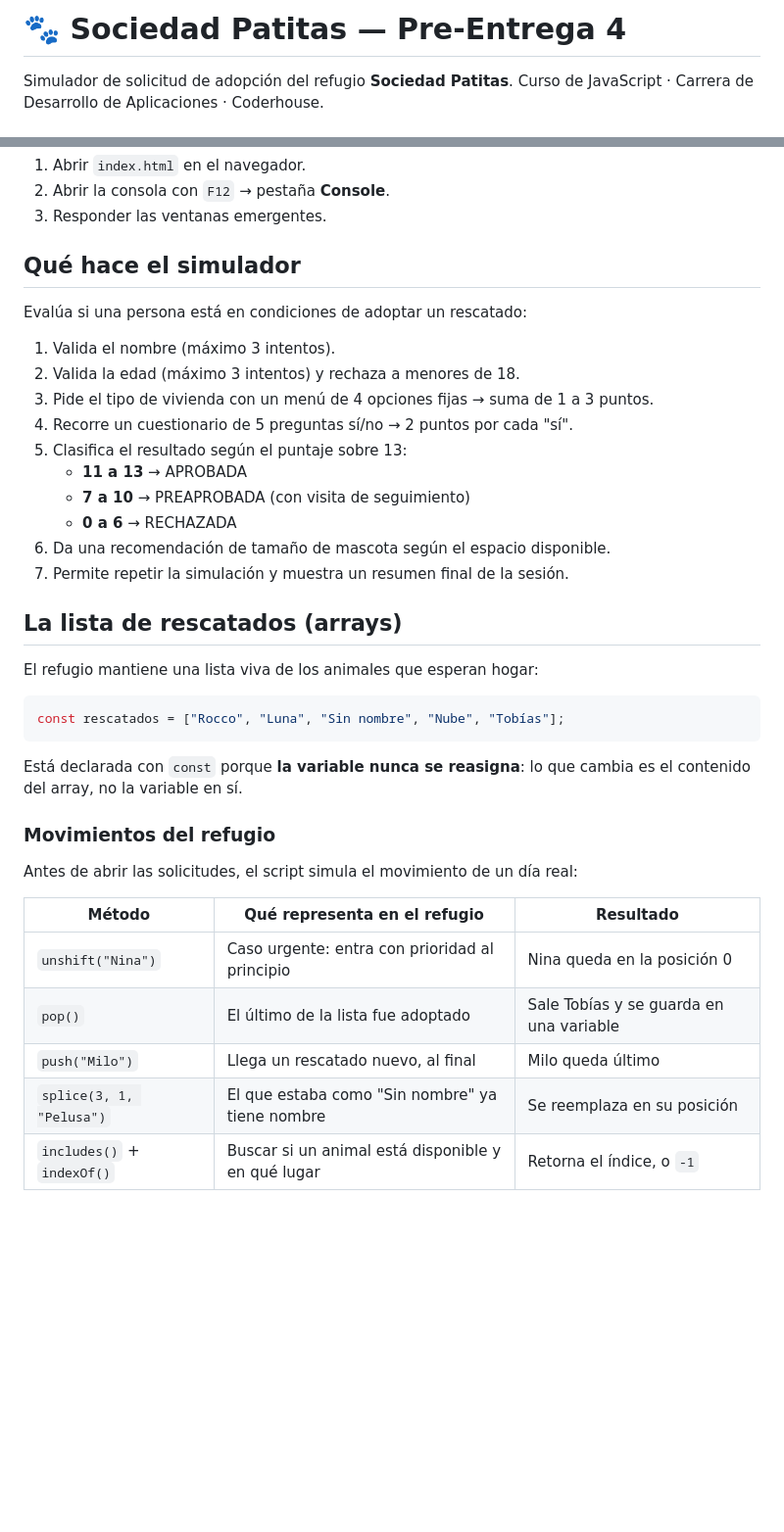
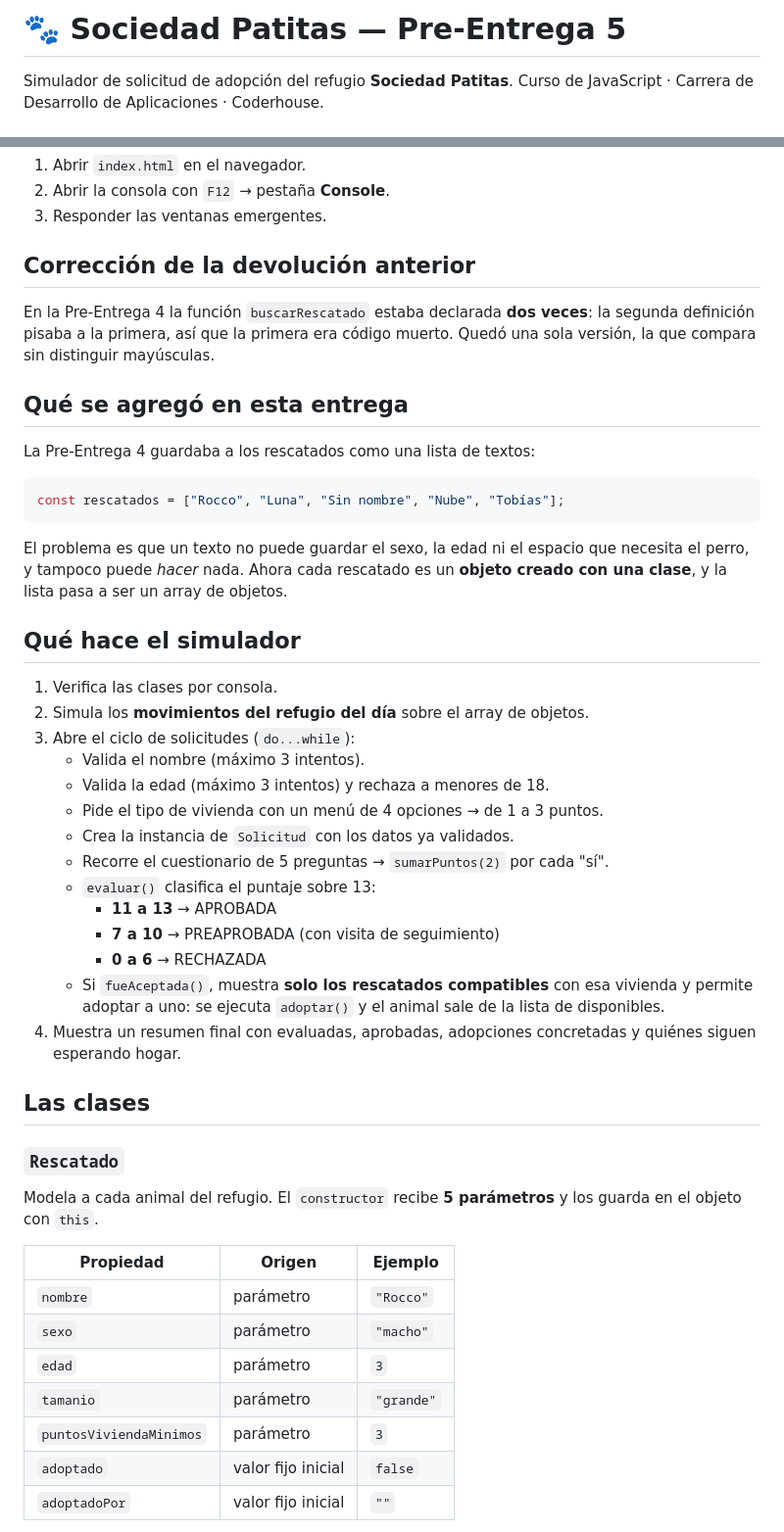
Before and after one commit to sharonrodriguez22/sociedad-patitas-js, a Markdown page: README.md, 2 parts joined by grey strips. Shown at 98% size. Rendered like a GitHub page; blank space fills up the shorter version.

Commit message:
Actualización README

````diff
--- a/README.md
+++ b/README.md
@@ -1,4 +1,4 @@
-# 🐾 Sociedad Patitas — Pre-Entrega 4
+# 🐾 Sociedad Patitas — Pre-Entrega 5
 
 Simulador de solicitud de adopción del refugio **Sociedad Patitas**.
 Curso de JavaScript · Carrera de Desarrollo de Aplicaciones · Coderhouse.
@@ -28,41 +28,60 @@ Vinculación en el `<head>` del HTML:
 2. Abrir la consola con `F12` → pestaña **Console**.
 3. Responder las ventanas emergentes.
 
-## Qué hace el simulador
+## Corrección de la devolución anterior
 
-Evalúa si una persona está en condiciones de adoptar un rescatado:
+En la Pre-Entrega 4 la función `buscarRescatado` estaba declarada **dos veces**:
+la segunda definición pisaba a la primera, así que la primera era código muerto.
+Quedó una sola versión, la que compara sin distinguir mayúsculas.
 
-1. Valida el nombre (máximo 3 intentos).
-2. Valida la edad (máximo 3 intentos) y rechaza a menores de 18.
-3. Pide el tipo de vivienda con un menú de 4 opciones fijas → suma de 1 a 3 puntos.
-4. Recorre un cuestionario de 5 preguntas sí/no → 2 puntos por cada "sí".
-5. Clasifica el resultado según el puntaje sobre 13:
-   - **11 a 13** → APROBADA
-   - **7 a 10** → PREAPROBADA (con visita de seguimiento)
-   - **0 a 6** → RECHAZADA
-6. Da una recomendación de tamaño de mascota según el espacio disponible.
-7. Permite repetir la simulación y muestra un resumen final de la sesión.
+## Qué se agregó en esta entrega
 
-## La lista de rescatados (arrays)
-
-El refugio mantiene una lista viva de los animales que esperan hogar:
+La Pre-Entrega 4 guardaba a los rescatados como una lista de textos:
 
 ```js
 const rescatados = ["Rocco", "Luna", "Sin nombre", "Nube", "Tobías"];
 ```
 
-Está declarada con `const` porque **la variable nunca se reasigna**: lo que
-cambia es el contenido del array, no la variable en sí.
+El problema es que un texto no puede guardar el sexo, la edad ni el
+espacio que necesita el perro, y tampoco puede *hacer* nada. Ahora cada
+rescatado es un **objeto creado con una clase**, y la lista pasa a ser un
+array de objetos.
 
-### Movimientos del refugio
+## Qué hace el simulador
 
-Antes de abrir las solicitudes, el script simula el movimiento de un día real:
+1. Verifica las clases por consola.
+2. Simula los **movimientos del refugio del día** sobre el array de objetos.
+3. Abre el ciclo de solicitudes (`do...while`):
+   - Valida el nombre (máximo 3 intentos).
+   - Valida la edad (máximo 3 intentos) y rechaza a menores de 18.
+   - Pide el tipo de vivienda con un menú de 4 opciones → de 1 a 3 puntos.
+   - Crea la instancia de `Solicitud` con los datos ya validados.
+   - Recorre el cuestionario de 5 preguntas → `sumarPuntos(2)` por cada "sí".
+   - `evaluar()` clasifica el puntaje sobre 13:
+     - **11 a 13** → APROBADA
+     - **7 a 10** → PREAPROBADA (con visita de seguimiento)
+     - **0 a 6** → RECHAZADA
+   - Si `fueAceptada()`, muestra **solo los rescatados compatibles** con esa
+     vivienda y permite adoptar a uno: se ejecuta `adoptar()` y el animal sale
+     de la lista de disponibles.
+4. Muestra un resumen final con evaluadas, aprobadas, adopciones concretadas
+   y quiénes siguen esperando hogar.
 
-| Método | Qué representa en el refugio | Resultado |
+
+## Las clases
+
+### `Rescatado`
+
+Modela a cada animal del refugio. El `constructor` recibe **5 parámetros**
+y los guarda en el objeto con `this`.
+
+| Propiedad | Origen | Ejemplo |
 |---|---|---|
-| `unshift("Nina")` | Caso urgente: entra con prioridad al principio | Nina queda en la posición 0 |
-| `pop()` | El último de la lista fue adoptado | Sale Tobías y se guarda en una variable |
-| `push("Milo")` | Llega un rescatado nuevo, al final | Milo queda último |
-| `splice(3, 1, "Pelusa")` | El que estaba como "Sin nombre" ya tiene nombre | Se reemplaza en su posición |
-| `includes()` + `indexOf()` | Buscar si un animal está disponible y en qué lugar | Retorna el índice, o `-1` |
+| `nombre` | parámetro | `"Rocco"` |
+| `sexo` | parámetro | `"macho"` |
+| `edad` | parámetro | `3` |
+| `tamanio` | parámetro | `"grande"` |
+| `puntosViviendaMinimos` | parámetro | `3` |
+| `adoptado` | valor fijo inicial | `false` |
+| `adoptadoPor` | valor fijo inicial | `""` |
 
````
Also changed, not shown: other parts of README.md (+113 -37 lines).
